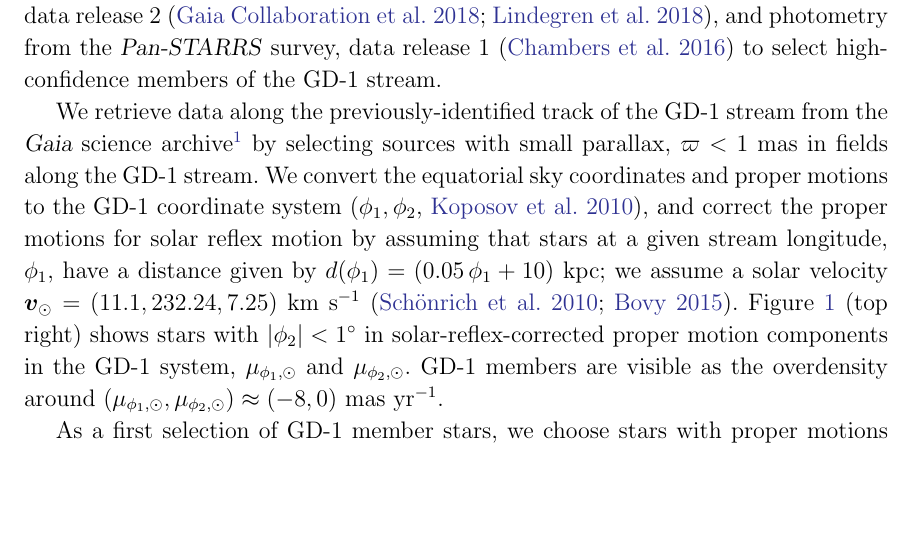
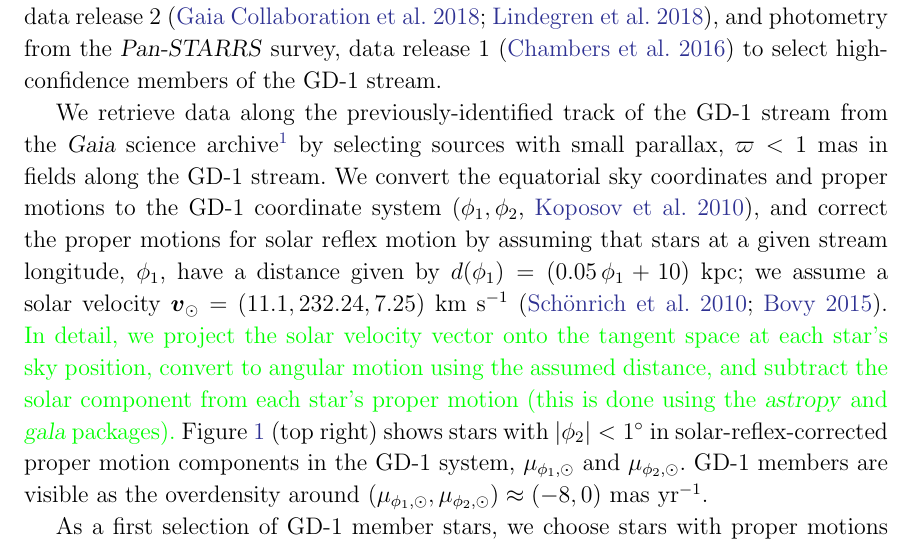
Before and after one commit to adrn/GD1-DR2, a LaTeX paper (paper/gd1.tex): part of page 3 of 11, cut so that both start at the same text, the shorter picture padded with empty space. Compiled offline with pdfLaTeX.

```diff
--- a/paper/gd1.tex
+++ b/paper/gd1.tex
@@ -29,6 +29,7 @@
 \renewcommand{\tablename}{Table}
 
 \newcommand{\todo}[1]{{\color{red} TODO: #1}}
+\newcommand{\changes}[1]{{\color{green} #1}}
 
 % aastex parameters
 % \received{not yet; THIS IS A DRAFT}
@@ -243,6 +244,7 @@
 distance given by $d(\phi_1) = (0.05 \, \phi_1 + 10)~\textrm{kpc}$;
 we assume a solar velocity $\bs{v}_\odot = (11.1, 232.24, 7.25)~\kms$
 (\citealt{Schonrich:2010, Bovy:2015}).
+\changes{In detail, we project the solar velocity vector onto the tangent space at each star's sky position, convert to angular motion using the assumed distance, and subtract the solar component from each star's proper motion (this is done using the \package{astropy} and \package{gala} packages).}
 \figurename~\ref{fig:selection} (top right) shows stars with $|\phi_2| <
 1^\circ$ in solar-reflex-corrected proper motion components in the GD-1 system,
 $\mu_{\phi_1, \odot}$ and $\mu_{\phi_2, \odot}$.
```
Also changed, not shown: paper/orbitfit.pdf, 1 other file.
